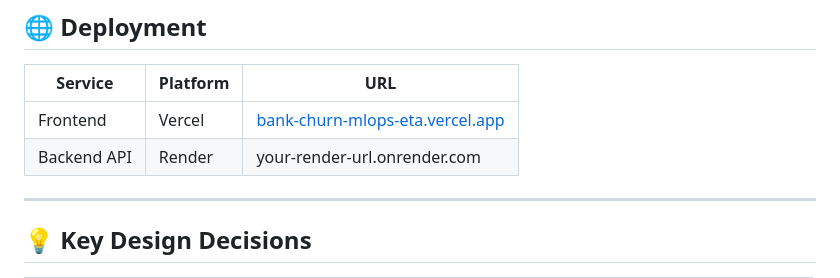
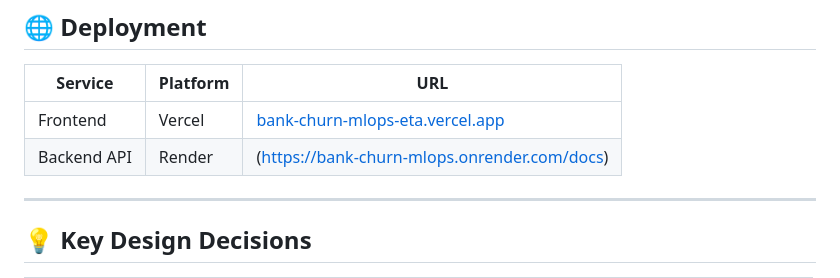
Before and after one commit to aarushixsingh/bank-churn-MLOPS, a Markdown page: README.md, the part around the change. GitHub-like rendering.

```diff
--- a/README.md
+++ b/README.md
@@ -188,7 +188,7 @@ Or visit the API docs at: `http://localhost:8000/docs`
 | Service | Platform | URL |
 |---|---|---|
 | Frontend | Vercel | [bank-churn-mlops-eta.vercel.app](https://bank-churn-mlops-eta.vercel.app/) |
-| Backend API | Render | your-render-url.onrender.com |
+| Backend API | Render | (https://bank-churn-mlops.onrender.com/docs)|
 
 ---
 
```
